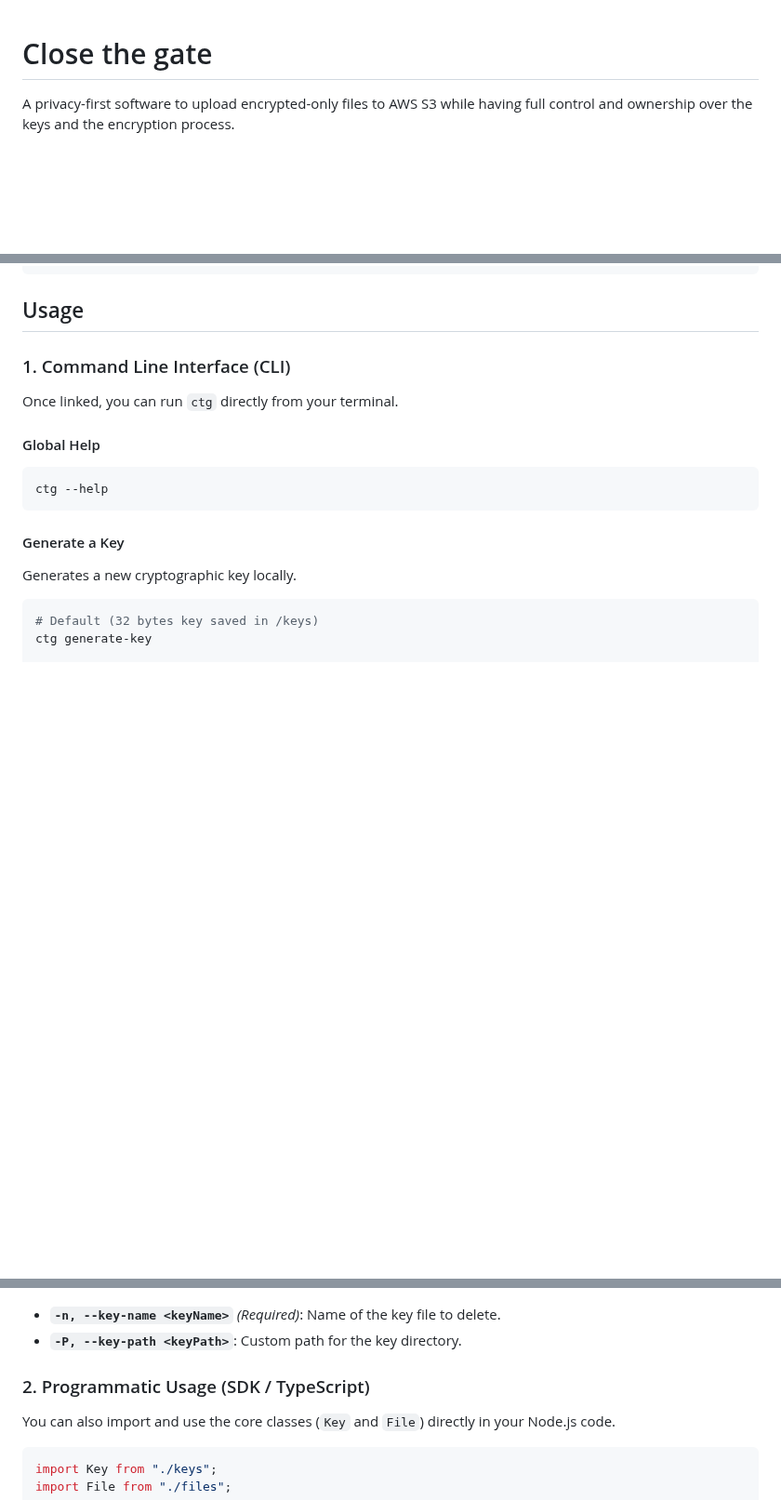
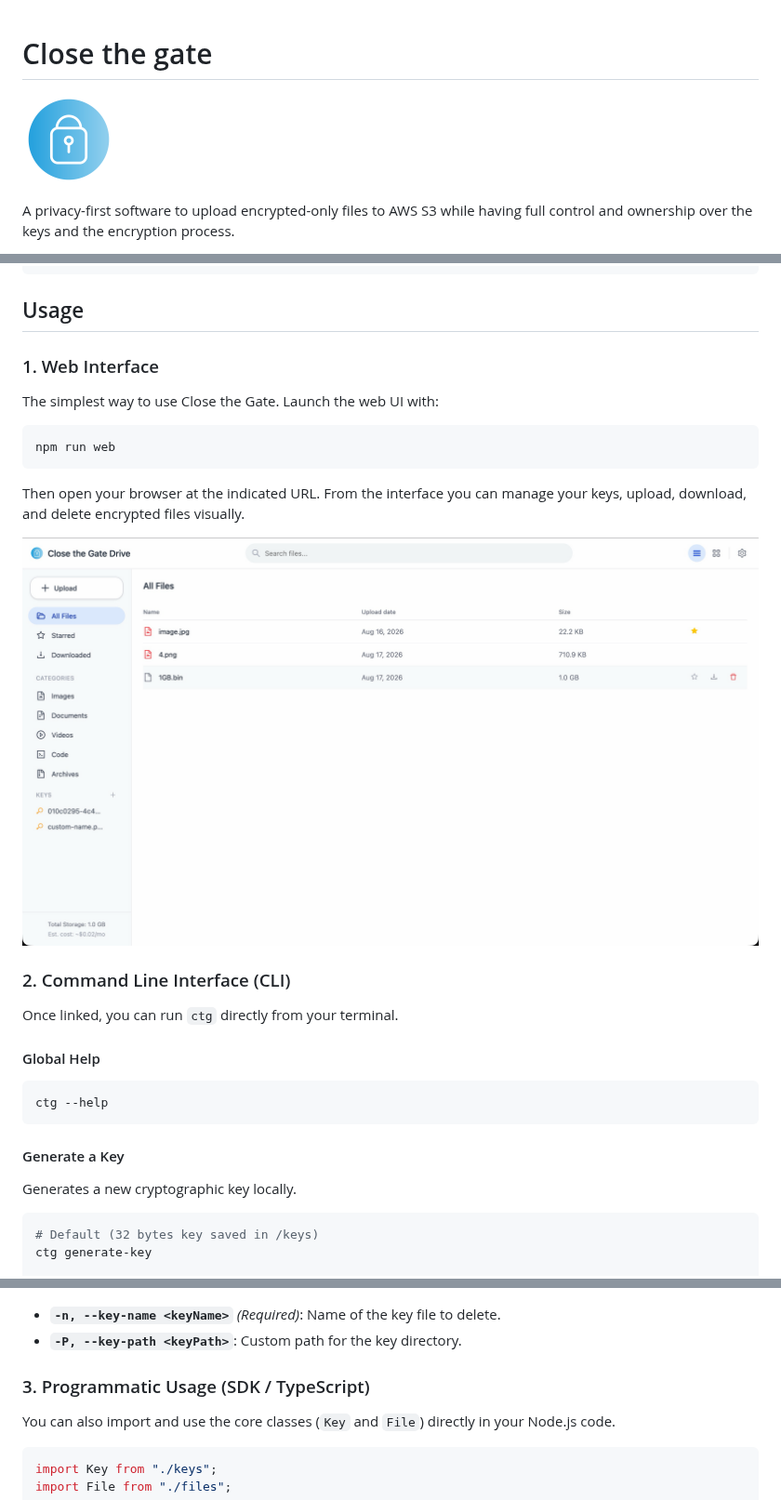
Before and after one commit to antoinep23/close-the-gate, a Markdown page: README.md, 3 parts joined by grey strips. Shown at 93% size. Rendered like a GitHub page; pictures changed too: resources/logo.png (added), resources/screen_ui.png (added); blank space fills up the shorter version.

````diff
--- a/README.md
+++ b/README.md
@@ -1,4 +1,8 @@
 # Close the gate
+
+<p>
+  <img src="resources/logo.png" alt="Close the Gate" width="100" />
+</p>
 
 A privacy-first software to upload encrypted-only files to AWS S3 while having full control and ownership over the keys and the encryption process.
 
@@ -53,7 +57,19 @@ npm link
 
 ## Usage
 
-### 1. Command Line Interface (CLI)
+### 1. Web Interface
+
+The simplest way to use Close the Gate. Launch the web UI with:
+
+```bash
+npm run web
+```
+
+Then open your browser at the indicated URL. From the interface you can manage your keys, upload, download, and delete encrypted files visually.
+
+![Close the Gate Web UI](resources/screen_ui.png)
+
+### 2. Command Line Interface (CLI)
 
 Once linked, you can run `ctg` directly from your terminal.
 
@@ -128,7 +144,7 @@ ctg delete-key -n my-secret-key.pem
 - **`-n, --key-name <keyName>`** _(Required)_: Name of the key file to delete.
 - **`-P, --key-path <keyPath>`**: Custom path for the key directory.
 
-### 2. Programmatic Usage (SDK / TypeScript)
+### 3. Programmatic Usage (SDK / TypeScript)
 
 You can also import and use the core classes (`Key` and `File`) directly in your Node.js code.
 
````
